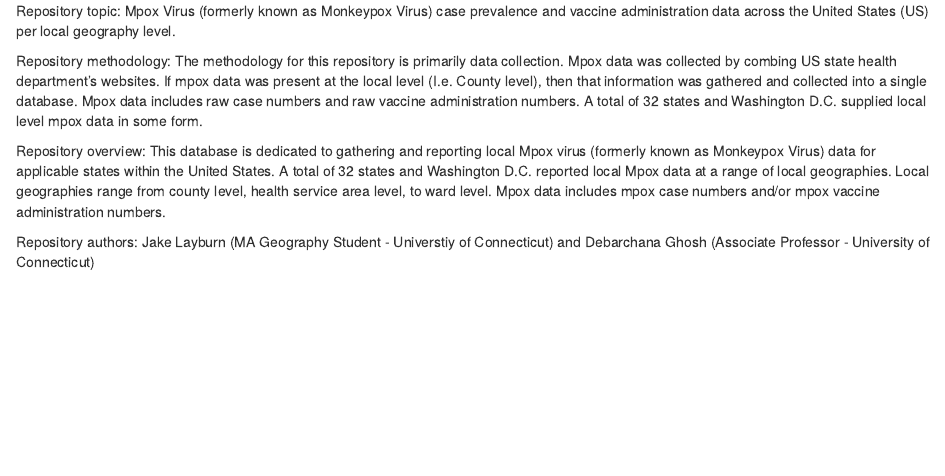
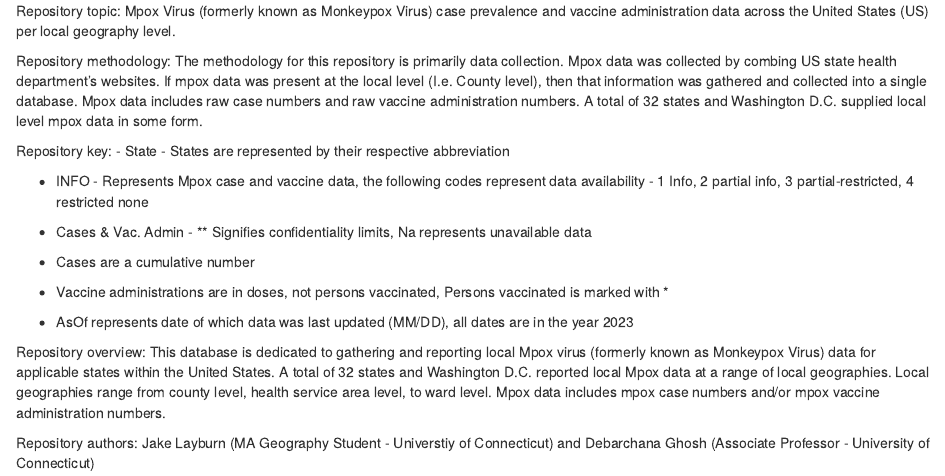
Before and after one commit to JakeLayburn2033/Mpox_Local_Data_Layburn-Ghosh, an R Markdown document (ReadMe.RMD): the page in a window 1100 px wide, from its top. Rendered offline with R 4.5, knitr and Pandoc, with nearby package versions.

Commit message:
Update ReadMe.RMD

```diff
--- a/ReadMe.RMD
+++ b/ReadMe.RMD
@@ -2,6 +2,19 @@ Repository topic: Mpox Virus (formerly known as Monkeypox Virus) case prevalence
 
 Repository methodology: The methodology for this repository is primarily data collection. Mpox data was collected by combing US state health department's websites. If mpox data was present at the local level (I.e. County level), then that information was gathered and collected into a single database. Mpox data includes raw case numbers and raw vaccine administration numbers. A total of 32 states and Washington D.C. supplied local level mpox data in some form.
 
+Repository key:
+- State - States are represented by their respective abbreviation
+
+- INFO - Represents Mpox case and vaccine data, the following codes represent data availability - 1 Info, 2 partial info, 3 partial-restricted, 4 restricted none
+
+- Cases & Vac. Admin - ** Signifies confidentiality limits, Na represents unavailable data
+
+- Cases are a cumulative number
+
+- Vaccine administrations are in doses, not persons vaccinated, Persons vaccinated is marked with *
+
+- AsOf represents date of which data was last updated (MM/DD), all dates are in the year 2023
+
 Repository overview: This database is dedicated to gathering and reporting local Mpox virus (formerly known as Monkeypox Virus) data for applicable states within the United States. A total of 32 states and Washington D.C. reported local Mpox data at a range of local geographies. Local geographies range from county level, health service area level, to ward level. Mpox data includes mpox case numbers and/or mpox vaccine administration numbers.
 
 Repository authors: Jake Layburn (MA Geography Student - Universtiy of Connecticut) and Debarchana Ghosh (Associate Professor - University of Connecticut)
```
